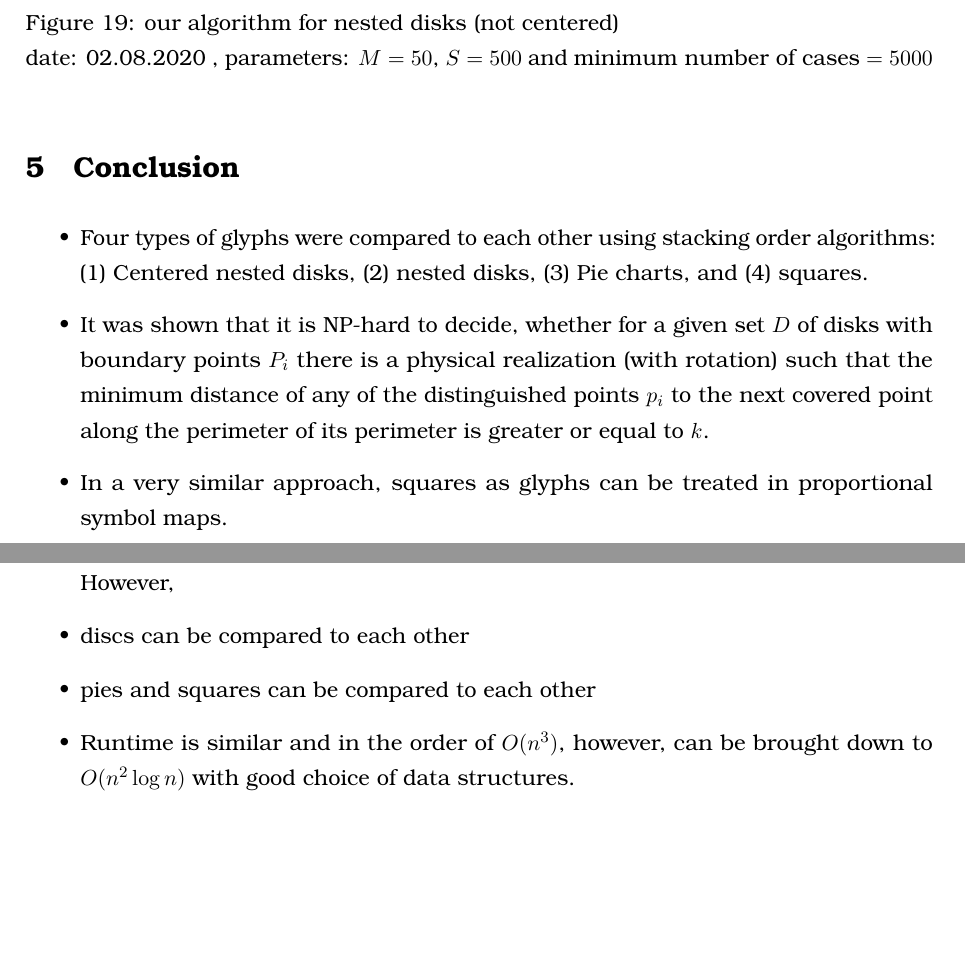
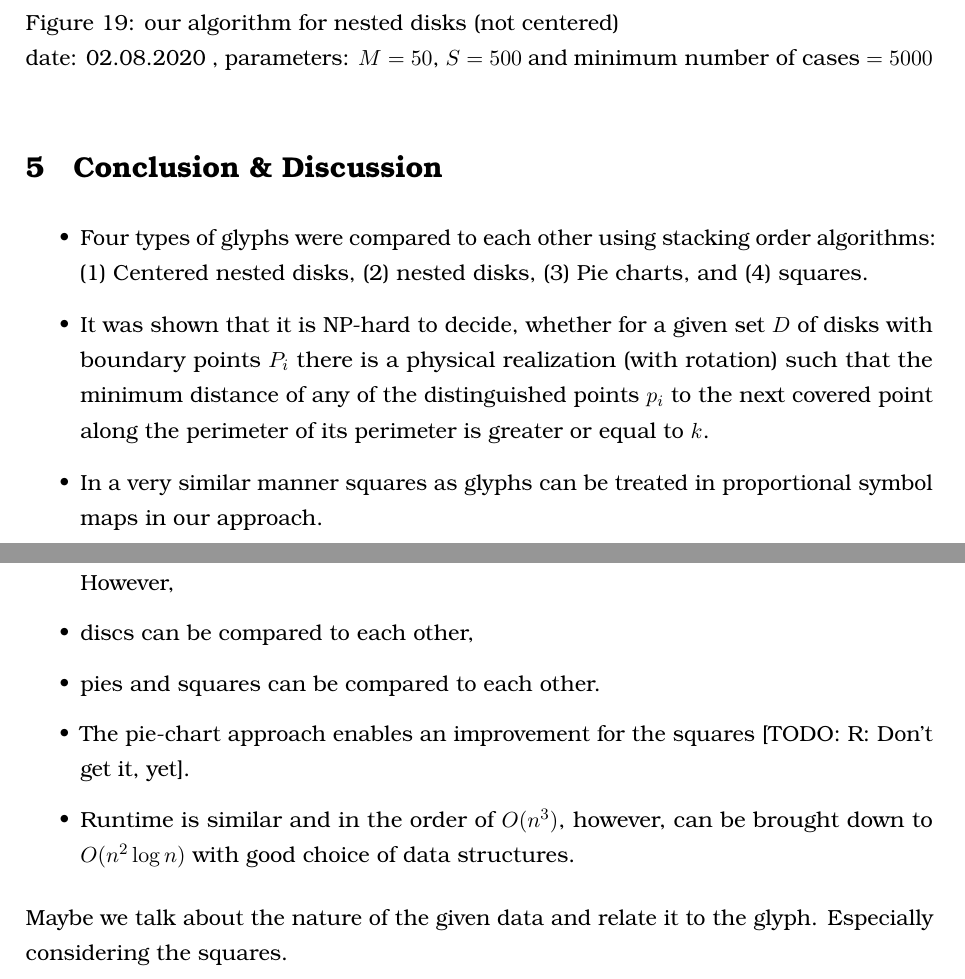
Before and after one commit to rscircus/GeomLabTex, a LaTeX document (main.tex): two parts of pages 27 and 28 of 29, joined at a grey line, cut so that both start at the same text, the shorter picture padded with empty space. Compiled offline with pdfLaTeX.

Commit message:
Expand conclusion to discussion

```diff
--- a/main.tex
+++ b/main.tex
@@ -807,18 +806,21 @@ For the squares we will be using the following values for our comparison of the
 
 
 % ----------------------
-\section{Conclusion}
+\section{Conclusion \& Discussion}
 % ----------------------
 
 \begin{itemize}
   \item Four types of glyphs were compared to each other using stacking order algorithms: (1) Centered nested disks, (2) nested disks, (3) Pie charts, and (4) squares.
   \item It was shown that it is NP-hard to decide, whether for a given set $D$ of disks with boundary points $P_i$ there is a physical realization (with rotation) such that the minimum distance of any of the distinguished points $p_i$ to the next covered point along the perimeter of its perimeter is greater or equal to $k$.
-  \item In a very similar approach, squares as glyphs can be treated in proportional symbol maps.
+  \item In a very similar manner squares as glyphs can be treated in proportional symbol maps in our approach.
   \item Utility is hard to impossible to be compared among glyphs of different types. However,
-  \item discs can be compared to each other
-  \item pies and squares can be compared to each other
+  \item discs can be compared to each other,
+  \item pies and squares can be compared to each other.
+  \item The pie-chart approach enables an improvement for the squares [TODO: R: Don't get it, yet].
   \item Runtime is similar and in the order of $O(n^3)$, however, can be brought down to $O(n^2 \log n)$ with good choice of data structures.
 \end{itemize}
+
+Maybe we talk about the nature of the given data and relate it to the glyph. Especially considering the squares.
 
 \newpage
 
```
Also changed, not shown: main.tex (1 more changed lines).
